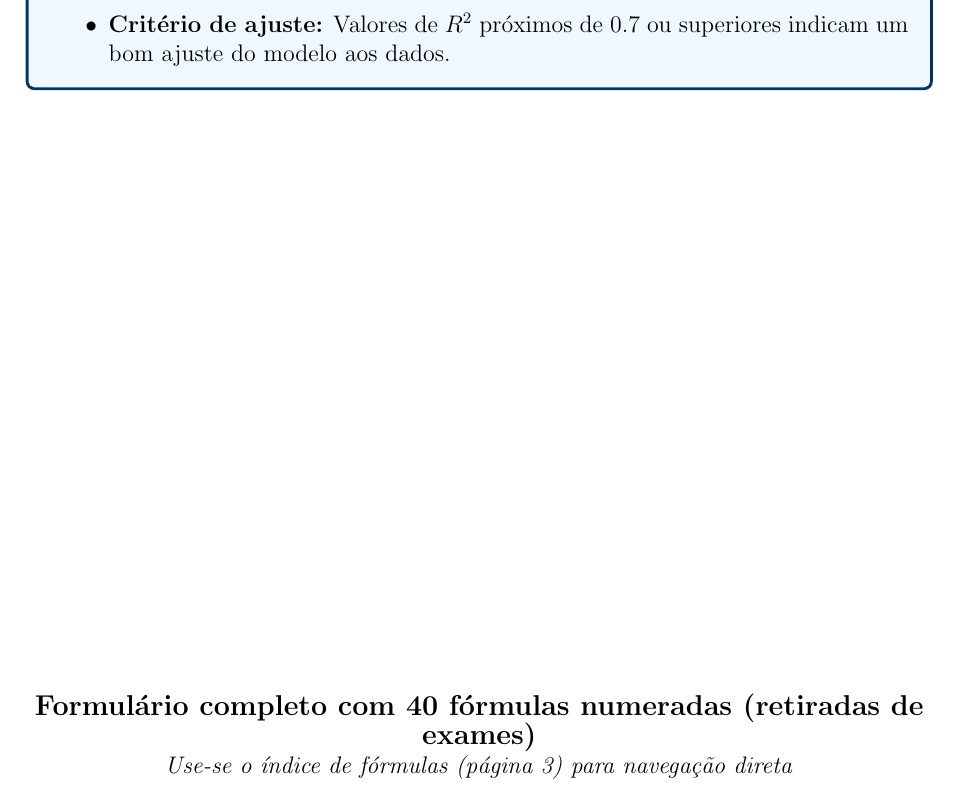
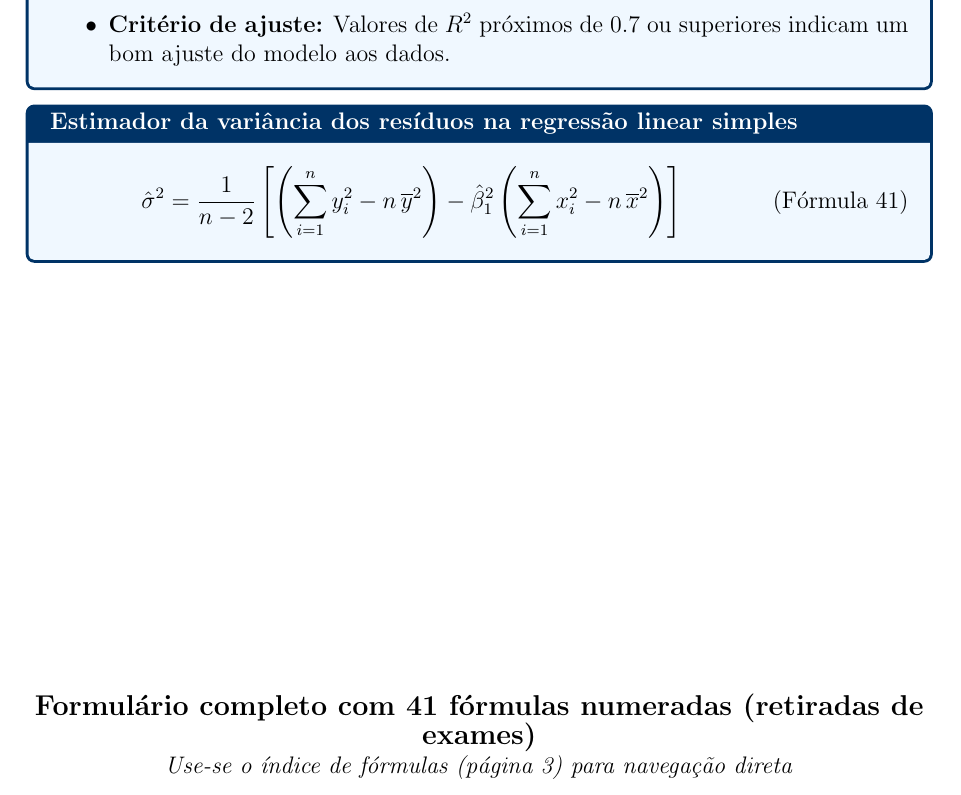
Before and after one commit to GManPT/pe2024-2025, a LaTeX problem sheet (PEXAME.tex): part of page 16 of 16, cut so that both start at the same text. Compiled offline with pdfLaTeX.

Commit message:
feat: added variância dos residuos na regressão linear

```diff
--- a/PEXAME.tex
+++ b/PEXAME.tex
@@ -145,6 +145,7 @@
     \item \hyperref[formula38]{\color{formulalink}Fórmula 38:} Inferência sobre $\beta_0 + \beta_1 x_0$
     \item \hyperref[formula39]{\color{formulalink}Fórmula 39:} Teste valor esperado resposta
     \item \hyperref[formula40]{\color{formulalink}Fórmula 40:} Coeficiente determinação $R^2$
+    \item \hyperref[formula41]{\color{formulalink}Fórmula 41:} Estimador da variância dos resíduos
 \end{itemize}
 \end{multicols}
 
@@ -591,9 +592,15 @@ Mede a proporção da variabilidade de $Y$ explicada pelo modelo linear:
 \end{itemize}
 \end{formulabox}
 
+\begin{formulabox}{Estimador da variância dos resíduos na regressão linear simples}
+\begin{equation}\label{formula41}\tag{Fórmula 41}
+    \hat{\sigma}^2 = \frac{1}{n-2} \left[ \left( \sum_{i=1}^n y_i^2 - n\,\overline{y}^2 \right) - \hat{\beta}_1^2 \left( \sum_{i=1}^n x_i^2 - n\,\overline{x}^2 \right) \right]
+\end{equation}
+\end{formulabox}
+
 \vfill
 \begin{center}
-\textbf{\large Formulário completo com 40 fórmulas numeradas (retiradas de exames)}\\
+\textbf{\large Formulário completo com 41 fórmulas numeradas (retiradas de exames)}\\
 \textit{Use-se o índice de fórmulas (página 3) para navegação direta}
 \end{center}
 
```
